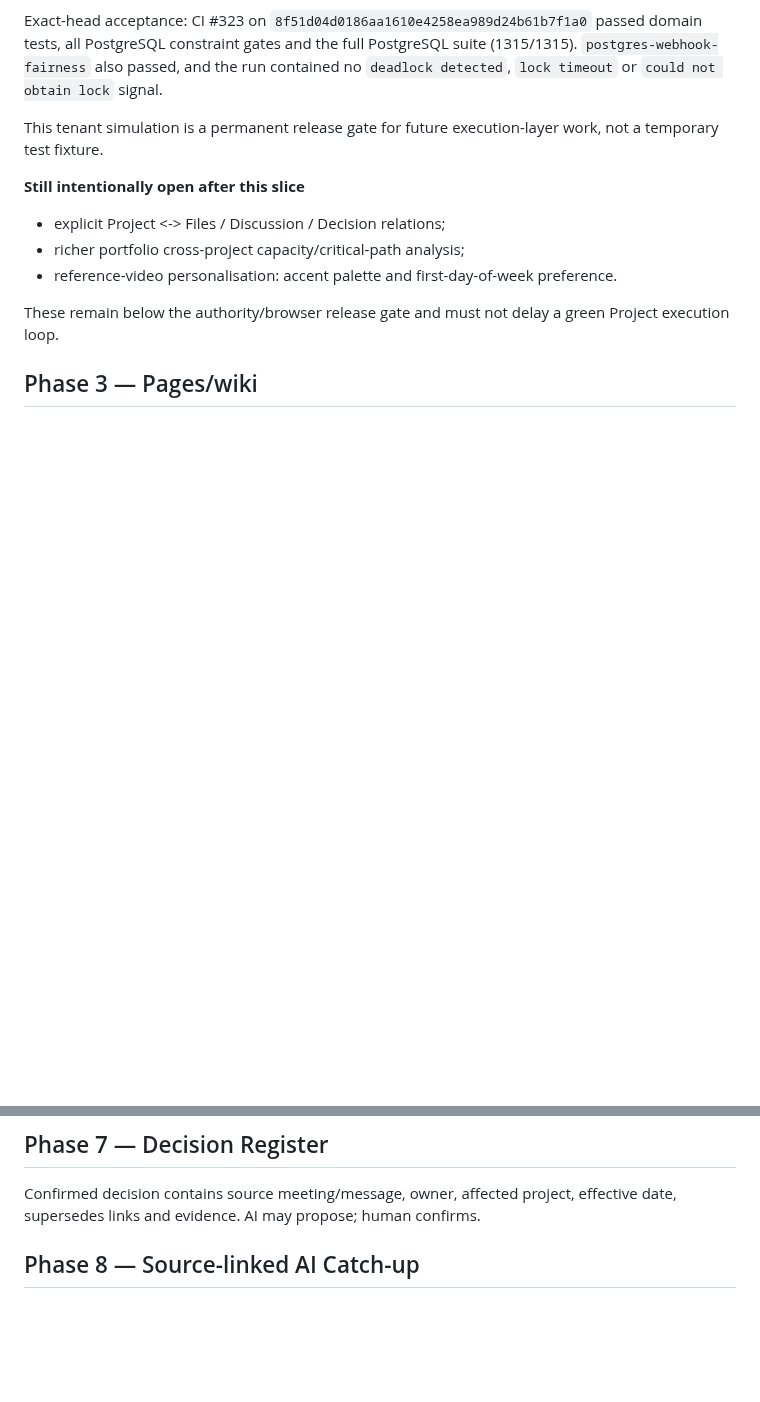
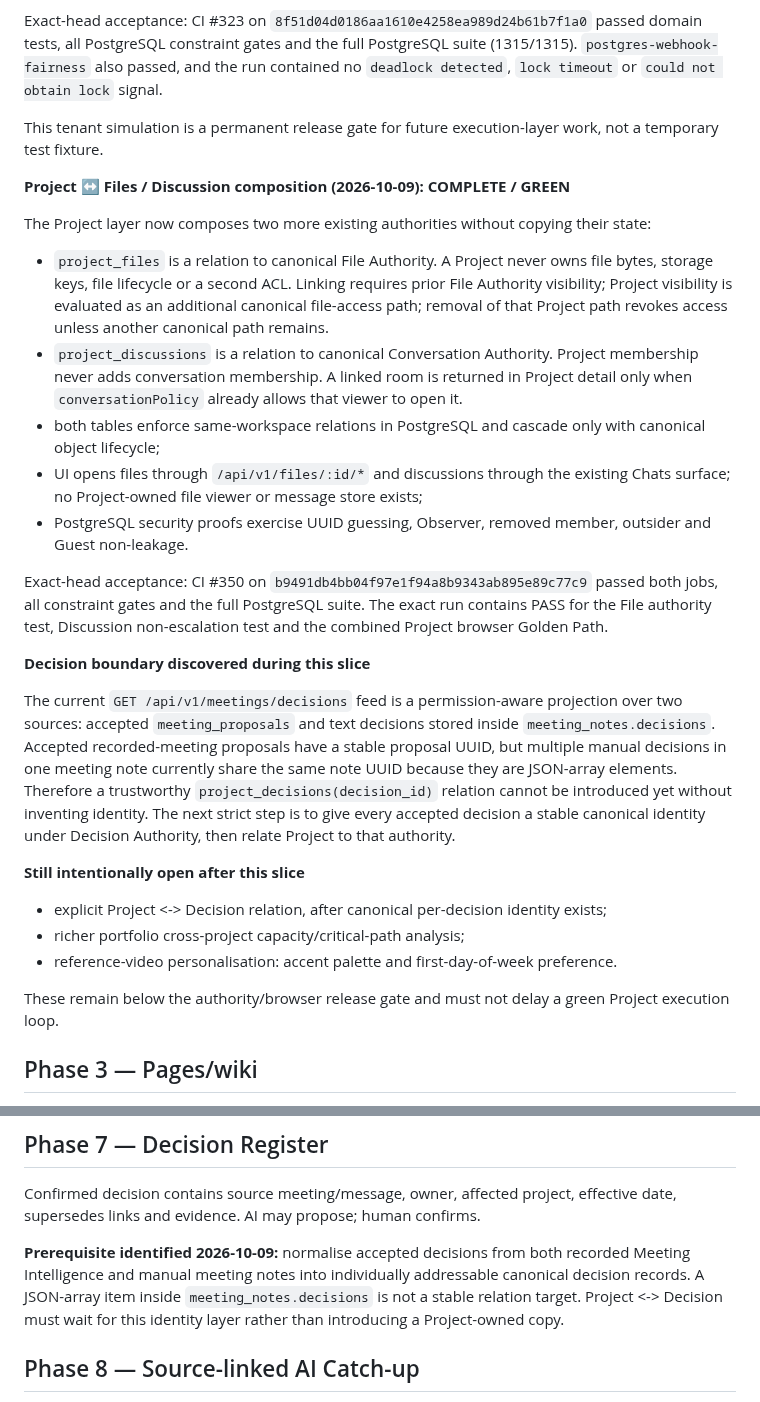
Before and after one commit to PetrFedin/chat, a Markdown page: docs/CHATX_INTEGRATION_MASTER_PLAN_2026-10-01.md, 2 parts joined by grey strips. Drawn GitHub-style; blank space fills up the shorter version.

Commit message:
docs(master): record project composition authority boundary

```diff
--- a/docs/CHATX_INTEGRATION_MASTER_PLAN_2026-10-01.md
+++ b/docs/CHATX_INTEGRATION_MASTER_PLAN_2026-10-01.md
@@ -208,9 +208,25 @@ Exact-head acceptance: CI #323 on `8f51d04d0186aa1610e4258ea989d24b61b7f1a0` pas
 
 This tenant simulation is a permanent release gate for future execution-layer work, not a temporary test fixture.
 
+**Project ↔ Files / Discussion composition (2026-10-09): COMPLETE / GREEN**
+
+The Project layer now composes two more existing authorities without copying their state:
+
+- `project_files` is a relation to canonical File Authority. A Project never owns file bytes, storage keys, file lifecycle or a second ACL. Linking requires prior File Authority visibility; Project visibility is evaluated as an additional canonical file-access path; removal of that Project path revokes access unless another canonical path remains.
+- `project_discussions` is a relation to canonical Conversation Authority. Project membership never adds conversation membership. A linked room is returned in Project detail only when `conversationPolicy` already allows that viewer to open it.
+- both tables enforce same-workspace relations in PostgreSQL and cascade only with canonical object lifecycle;
+- UI opens files through `/api/v1/files/:id/*` and discussions through the existing Chats surface; no Project-owned file viewer or message store exists;
+- PostgreSQL security proofs exercise UUID guessing, Observer, removed member, outsider and Guest non-leakage.
+
+Exact-head acceptance: CI #350 on `b9491db4bb04f97e1f94a8b9343ab895e89c77c9` passed both jobs, all constraint gates and the full PostgreSQL suite. The exact run contains PASS for the File authority test, Discussion non-escalation test and the combined Project browser Golden Path.
+
+**Decision boundary discovered during this slice**
+
+The current `GET /api/v1/meetings/decisions` feed is a permission-aware projection over two sources: accepted `meeting_proposals` and text decisions stored inside `meeting_notes.decisions`. Accepted recorded-meeting proposals have a stable proposal UUID, but multiple manual decisions in one meeting note currently share the same note UUID because they are JSON-array elements. Therefore a trustworthy `project_decisions(decision_id)` relation cannot be introduced yet without inventing identity. The next strict step is to give every accepted decision a stable canonical identity under Decision Authority, then relate Project to that authority.
+
 **Still intentionally open after this slice**
 
-- explicit Project <-> Files / Discussion / Decision relations;
+- explicit Project <-> Decision relation, after canonical per-decision identity exists;
 - richer portfolio cross-project capacity/critical-path analysis;
 - reference-video personalisation: accent palette and first-day-of-week preference.
 
@@ -233,6 +249,8 @@ Add self-hosted STT provider behind existing Meeting Intelligence interface. Kee
 
 ## Phase 7 — Decision Register
 Confirmed decision contains source meeting/message, owner, affected project, effective date, supersedes links and evidence. AI may propose; human confirms.
+
+**Prerequisite identified 2026-10-09:** normalise accepted decisions from both recorded Meeting Intelligence and manual meeting notes into individually addressable canonical decision records. A JSON-array item inside `meeting_notes.decisions` is not a stable relation target. Project <-> Decision must wait for this identity layer rather than introducing a Project-owned copy.
 
 ## Phase 8 — Source-linked AI Catch-up
 Summarise changes, decisions, tasks, blockers, mentions and files with source links. Langfuse traces/evaluates AI while respecting workspace privacy.
```
